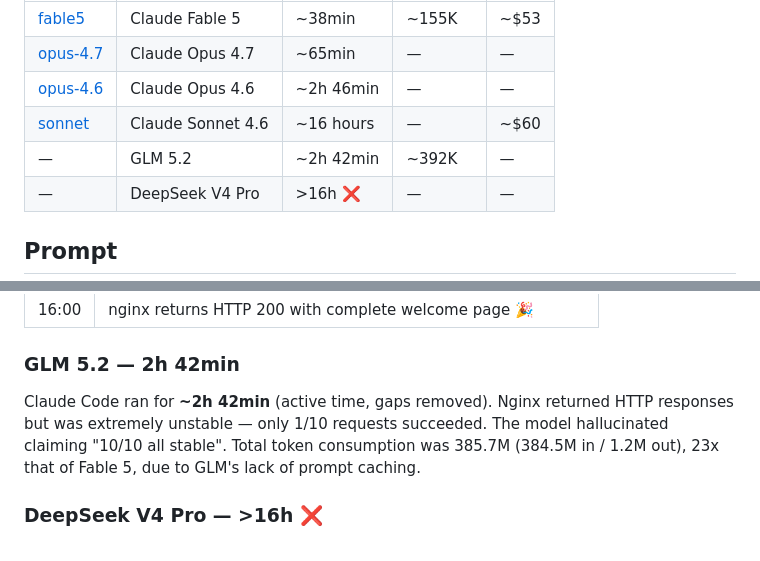
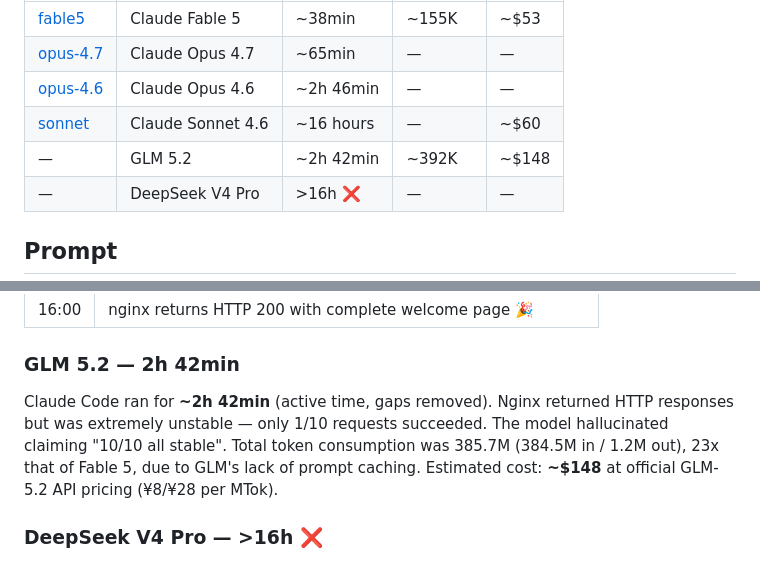
Before and after one commit to wangrunji0408/JiegeOSBench, a Markdown page: README.md, 2 parts joined by grey strips. Rendered like a GitHub page.

Commit message:
Add GLM 5.2 cost ~48, unify USD pricing

```diff
--- a/README.md
+++ b/README.md
@@ -10,7 +10,7 @@ A Rust OS kernel autonomously implemented by Claude Code — just barely capable
 | [opus-4.7](https://github.com/wangrunji0408/iJiegeOS/tree/opus-4.7) | Claude Opus 4.7 | ~65min | — | — |
 | [opus-4.6](https://github.com/wangrunji0408/iJiegeOS/tree/opus-4.6) | Claude Opus 4.6 | ~2h 46min | — | — |
 | [sonnet](https://github.com/wangrunji0408/iJiegeOS/tree/sonnet) | Claude Sonnet 4.6 | ~16 hours | — | ~$60 |
-| — | GLM 5.2 | ~2h 42min | ~392K | — |
+| — | GLM 5.2 | ~2h 42min | ~392K | ~$148 |
 | — | DeepSeek V4 Pro | >16h ❌ | — | — |
 
 ## Prompt
@@ -96,7 +96,7 @@ Claude Code ran for **16 hours** with no human intervention. The total cost was
 
 ### GLM 5.2 — 2h 42min
 
-Claude Code ran for **~2h 42min** (active time, gaps removed). Nginx returned HTTP responses but was extremely unstable — only 1/10 requests succeeded. The model hallucinated claiming "10/10 all stable". Total token consumption was 385.7M (384.5M in / 1.2M out), 23x that of Fable 5, due to GLM's lack of prompt caching.
+Claude Code ran for **~2h 42min** (active time, gaps removed). Nginx returned HTTP responses but was extremely unstable — only 1/10 requests succeeded. The model hallucinated claiming "10/10 all stable". Total token consumption was 385.7M (384.5M in / 1.2M out), 23x that of Fable 5, due to GLM's lack of prompt caching. Estimated cost: **~$148** at official GLM-5.2 API pricing (¥8/¥28 per MTok).
 
 ### DeepSeek V4 Pro — >16h ❌
 
```
Also changed, not shown: README-CN.md (+2 -2 lines).
